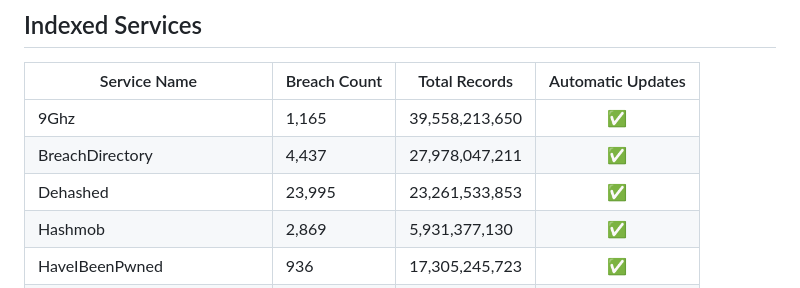
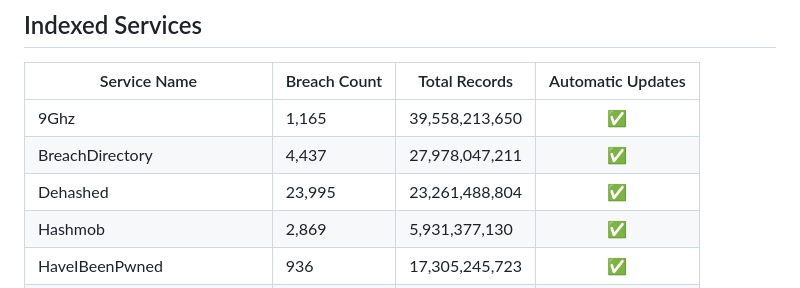
Before and after one commit to notdls/known-breaches, a Markdown page: README.md, the part around the change. Drawn GitHub-style.

Commit message:
Dataset Update 01/09/26

```diff
--- a/README.md
+++ b/README.md
@@ -6,7 +6,7 @@ A compliation of breach information gathered from data aggregators, breach looku
 | ------------ | ------------ | ------------- |        :--:       |
 | 9Ghz | 1,165 | 39,558,213,650 | ✅ |
 | BreachDirectory | 4,437 | 27,978,047,211 | ✅ |
-| Dehashed | 23,995 | 23,261,533,853 | ✅ |
+| Dehashed | 23,995 | 23,261,488,804 | ✅ |
 | Hashmob | 2,869 | 5,931,377,130 | ✅ |
 | HaveIBeenPwned | 936 | 17,305,245,723 | ✅ |
 | Leak-Lookup | 4,484 | 28,093,100,253 | ✅ |
```
